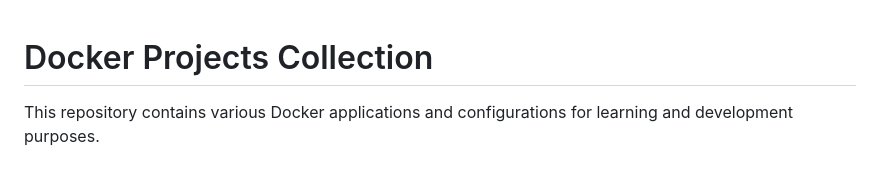
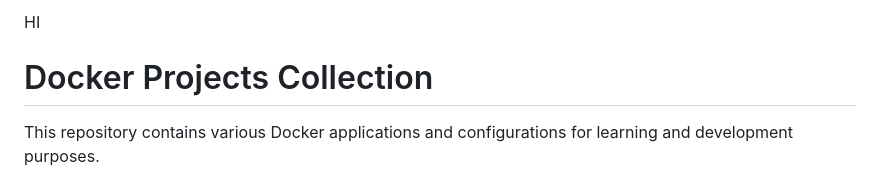
Before and after one commit to Zoya1945/Zoya-Docker-project, a Markdown page: README.md, the part around the change. Rendered like a GitHub page.

```diff
--- a/README.md
+++ b/README.md
@@ -1,3 +1,4 @@
+HI
 # Docker Projects Collection
 
 This repository contains various Docker applications and configurations for learning and development purposes.
```
